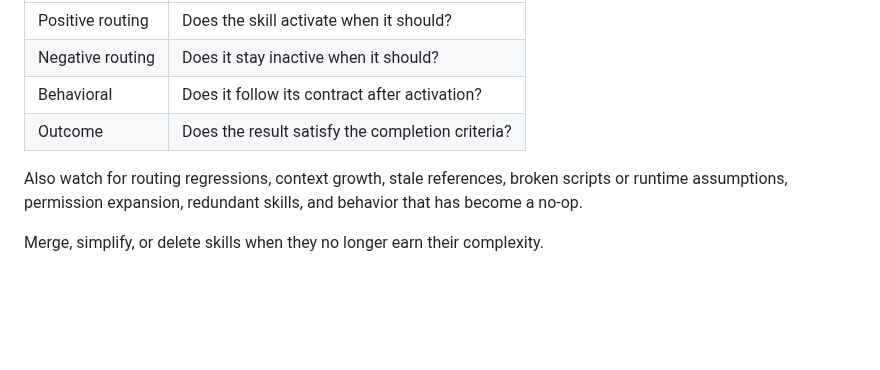
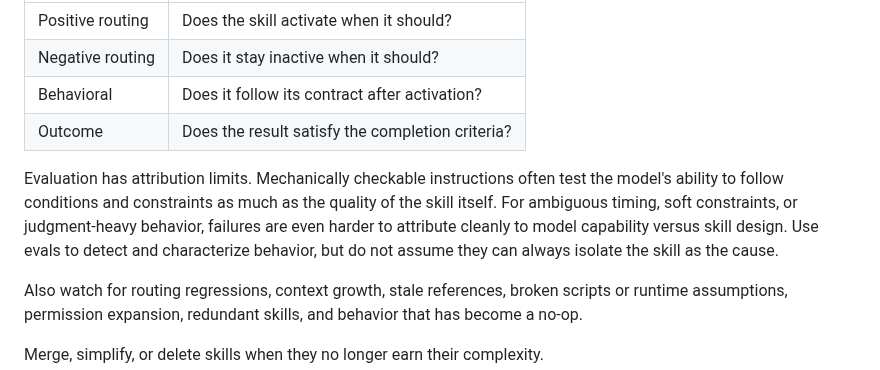
Before and after one commit to NoneMore/skills, a Markdown page: SKILL-DESIGN-PRINCIPLES.md, the part around the change. GitHub-like rendering; blank space fills up the shorter version.

Commit message:
Clarify evaluation attribution limits

```diff
--- a/SKILL-DESIGN-PRINCIPLES.md
+++ b/SKILL-DESIGN-PRINCIPLES.md
@@ -166,6 +166,8 @@ At minimum, test:
 | Behavioral | Does it follow its contract after activation? |
 | Outcome | Does the result satisfy the completion criteria? |
 
+Evaluation has attribution limits. Mechanically checkable instructions often test the model's ability to follow conditions and constraints as much as the quality of the skill itself. For ambiguous timing, soft constraints, or judgment-heavy behavior, failures are even harder to attribute cleanly to model capability versus skill design. Use evals to detect and characterize behavior, but do not assume they can always isolate the skill as the cause.
+
 Also watch for routing regressions, context growth, stale references, broken scripts or runtime assumptions, permission expansion, redundant skills, and behavior that has become a no-op.
 
 Merge, simplify, or delete skills when they no longer earn their complexity.
```
